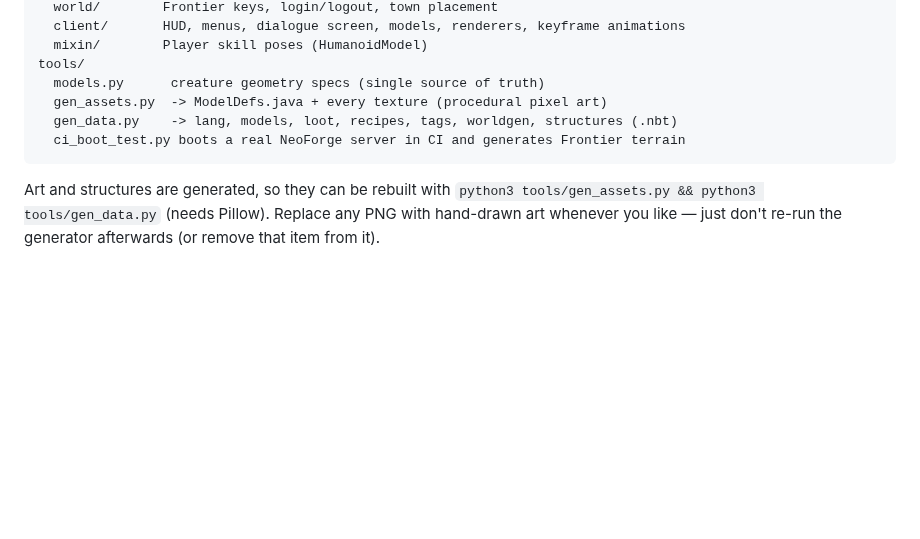
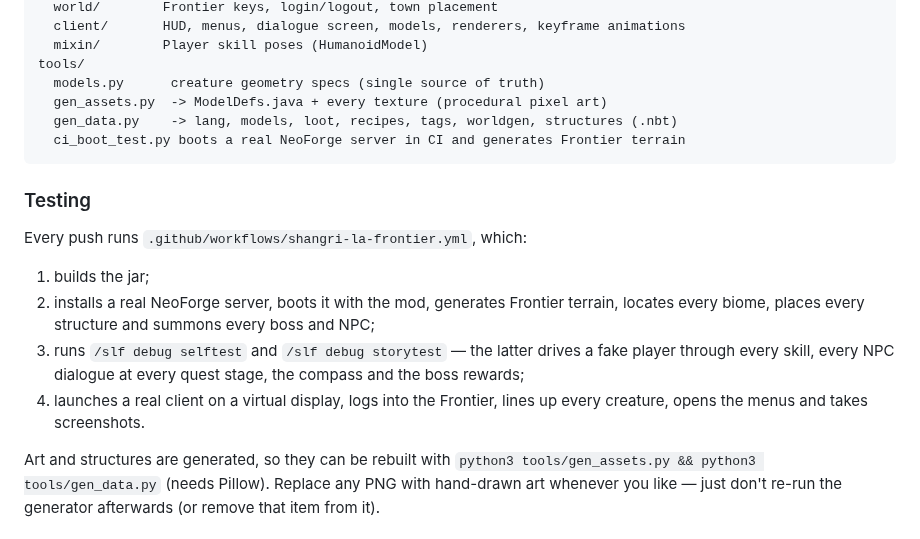
Before and after one commit to camerondawkins0/mc_mods, a Markdown page: shangri-la-frontier/README.md, the part around one of its changes. Rendered like a GitHub page; blank space fills up the shorter version.

````diff
--- a/shangri-la-frontier/README.md
+++ b/shangri-la-frontier/README.md
@@ -152,6 +161,19 @@ tools/
   ci_boot_test.py boots a real NeoForge server in CI and generates Frontier terrain
 ```
 
+### Testing
+
+Every push runs `.github/workflows/shangri-la-frontier.yml`, which:
+
+1. builds the jar;
+2. installs a real NeoForge server, boots it with the mod, generates Frontier terrain,
+   locates every biome, places every structure and summons every boss and NPC;
+3. runs `/slf debug selftest` and `/slf debug storytest` — the latter drives a fake
+   player through every skill, every NPC dialogue at every quest stage, the compass and
+   the boss rewards;
+4. launches a real client on a virtual display, logs into the Frontier, lines up every
+   creature, opens the menus and takes screenshots.
+
 Art and structures are generated, so they can be rebuilt with
 `python3 tools/gen_assets.py && python3 tools/gen_data.py` (needs Pillow). Replace any
 PNG with hand-drawn art whenever you like — just don't re-run the generator afterwards
````
Also changed, not shown: other parts of shangri-la-frontier/README.md (+9 -0 lines), shangri-la-frontier/docs/screenshots/bosses.jpg (added), shangri-la-frontier/docs/screenshots/creatures.jpg (added), shangri-la-frontier/docs/screenshots/dialogue.jpg (added), shangri-la-frontier/docs/screenshots/lycagon.jpg (added), shangri-la-frontier/docs/screenshots/skill_pose.jpg (added), shangri-la-frontier/docs/screenshots/status_menu.jpg (added).
